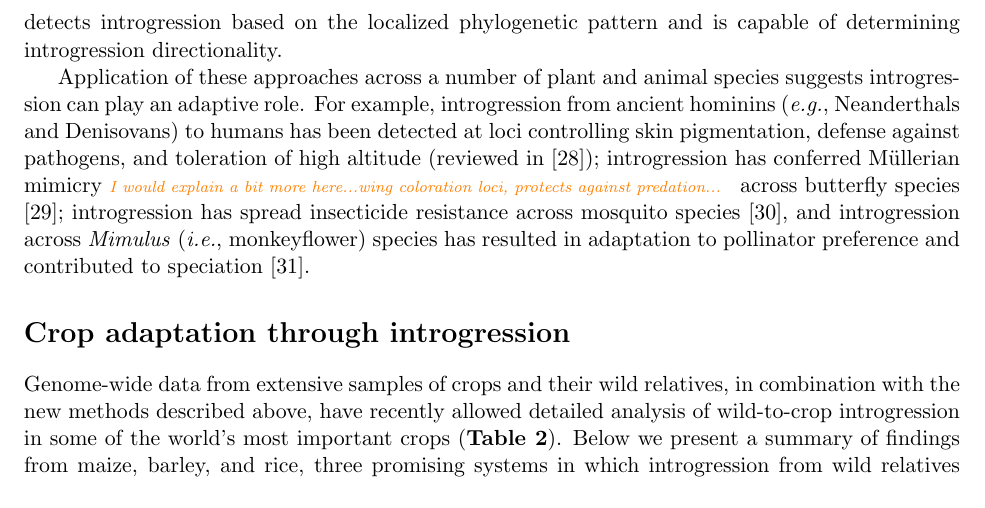
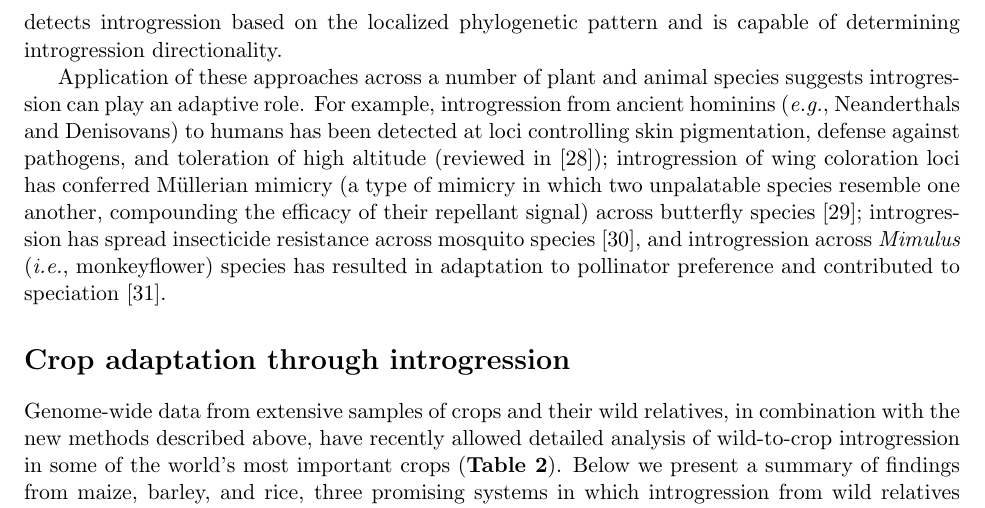
Before and after one commit to HuffordLab/Crop_Adaptation_Gene_Flow, a LaTeX document (paper.tex): part of page 3 of 15, cut so that both start at the same text. Compiled offline with pdfLaTeX.

Commit message:
Update paper.tex

```diff
--- a/paper.tex
+++ b/paper.tex
@@ -95,7 +99,12 @@ Patterns of allele sharing are interpreted in a phylogenetic context and the met
 Elaborations of the D-statistic capable of localizing introgression to specific genomic regions include $\hat{f_{d}}$ \cite{Martin2015} and the five-taxon D-statistic \cite{pease2015}.
 The former is quite similar to the D-statistic but uses allele frequencies from each population/species, and the latter detects introgression based on the localized phylogenetic pattern and is capable of determining introgression directionality.
 
-Application of these approaches across a number of plant and animal species suggests introgression can play an adaptive role. For example, introgression from ancient hominins (\emph{e.g.}, Neanderthals and Denisovans) to humans has been detected at loci controlling skin pigmentation, defense against pathogens, and toleration of high altitude (reviewed in \cite{Racimo2015}); introgression has conferred M\"{u}llerian mimicry \mbh{I would explain a bit more here...wing coloration loci, protects against predation...} across butterfly species \cite{Heliconius2012}; introgression has spread insecticide resistance across mosquito species \cite{Norris2015}, and introgression across \emph{Mimulus} (\emph{i.e.}, monkeyflower) species has resulted in adaptation to pollinator preference and contributed to speciation \cite{Stankowski2015}.
+Application of these approaches across a number of plant and animal species suggests introgression can play an adaptive role.
+For example, introgression from ancient hominins (\emph{e.g.}, Neanderthals and Denisovans) to humans has been detected at loci controlling skin pigmentation, defense against pathogens, and toleration of high altitude (reviewed in \cite{Racimo2015});
+introgression of wing coloration loci has conferred M\"{u}llerian mimicry
+(a type of mimicry in which two unpalatable species resemble one another, compounding the efficacy of their repellant signal)
+%\mbh{I would explain a bit more here...wing coloration loci, protects against predation...}
+across butterfly species \cite{Heliconius2012}; introgression has spread insecticide resistance across mosquito species \cite{Norris2015}, and introgression across \emph{Mimulus} (\emph{i.e.}, monkeyflower) species has resulted in adaptation to pollinator preference and contributed to speciation \cite{Stankowski2015}.
 
 
 
```
Also changed, not shown: paper.tex (4 more changed lines).
